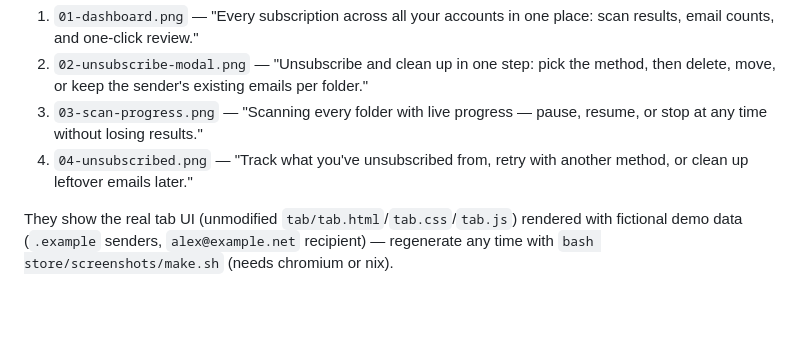
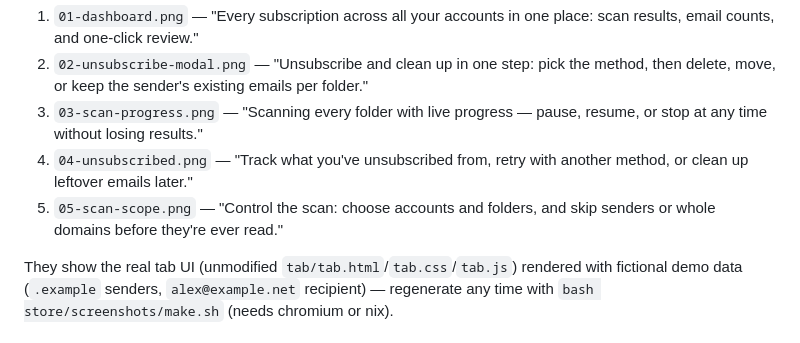
Before and after one commit to SmarakNayak/thundersub, a Markdown page: store/LISTING.md, the part around the change. Drawn GitHub-style; blank space fills up the shorter version.

```diff
--- a/store/LISTING.md
+++ b/store/LISTING.md
@@ -112,6 +112,7 @@ Ready to upload from `store/screenshots/`, in this order, with these captions:
 2. `02-unsubscribe-modal.png` — "Unsubscribe and clean up in one step: pick the method, then delete, move, or keep the sender's existing emails per folder."
 3. `03-scan-progress.png` — "Scanning every folder with live progress — pause, resume, or stop at any time without losing results."
 4. `04-unsubscribed.png` — "Track what you've unsubscribed from, retry with another method, or clean up leftover emails later."
+5. `05-scan-scope.png` — "Control the scan: choose accounts and folders, and skip senders or whole domains before they're ever read."
 
 They show the real tab UI (unmodified `tab/tab.html`/`tab.css`/`tab.js`) rendered with fictional
 demo data (`.example` senders, `alex@example.net` recipient) — regenerate any time with
```
Also changed, not shown: README.md (+10 -3 lines), store/screenshots/01-dashboard.png, store/screenshots/02-unsubscribe-modal.png, store/screenshots/03-scan-progress.png, store/screenshots/04-unsubscribed.png, store/screenshots/05-scan-scope.png (added), 2 other files.
